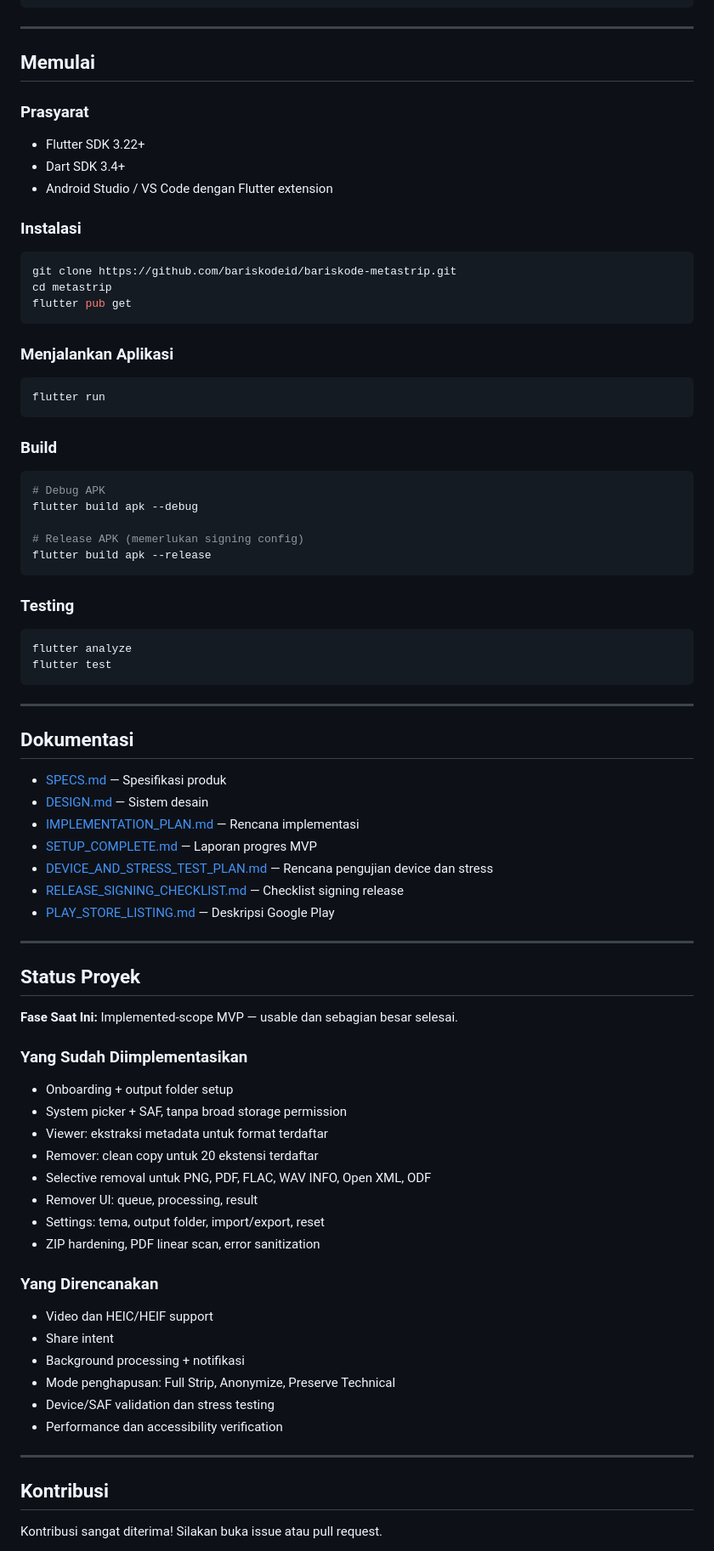
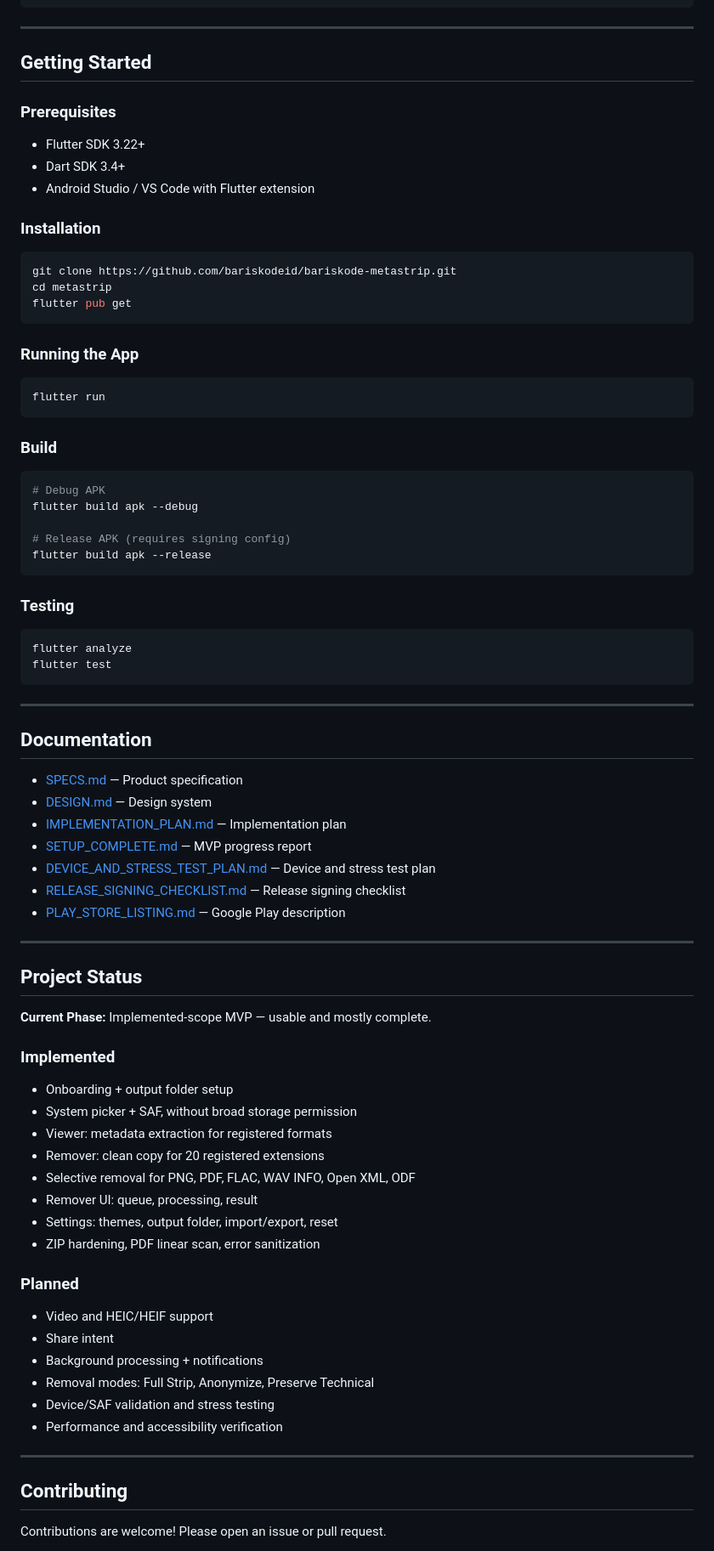
Before and after one commit to bariskodeid/bariskode-metastrip, a Markdown page: README.md, the part around one of its changes. Shown at 85% size. GitHub-like rendering.

Commit message:
docs: translate README.md to English

````diff
--- a/README.md
+++ b/README.md
@@ -99,14 +99,14 @@ lib/
 
 ---
 
-## Memulai
+## Getting Started
 
-### Prasyarat
+### Prerequisites
 - Flutter SDK 3.22+
 - Dart SDK 3.4+
-- Android Studio / VS Code dengan Flutter extension
+- Android Studio / VS Code with Flutter extension
 
-### Instalasi
+### Installation
 
 ```bash
 git clone https://github.com/bariskodeid/bariskode-metastrip.git
@@ -114,7 +114,7 @@ cd metastrip
 flutter pub get
 ```
 
-### Menjalankan Aplikasi
+### Running the App
 
 ```bash
 flutter run
@@ -126,7 +126,7 @@ flutter run
 # Debug APK
 flutter build apk --debug
 
-# Release APK (memerlukan signing config)
+# Release APK (requires signing config)
 flutter build apk --release
 ```
 
@@ -139,43 +139,43 @@ flutter test
 
 ---
 
-## Dokumentasi
+## Documentation
 
-- [SPECS.md](docs/SPECS.md) — Spesifikasi produk
-- [DESIGN.md](docs/DESIGN.md) — Sistem desain
-- [IMPLEMENTATION_PLAN.md](docs/IMPLEMENTATION_PLAN.md) — Rencana implementasi
-- [SETUP_COMPLETE.md](SETUP_COMPLETE.md) — Laporan progres MVP
-- [DEVICE_AND_STRESS_TEST_PLAN.md](docs/DEVICE_AND_STRESS_TEST_PLAN.md) — Rencana pengujian device dan stress
-- [RELEASE_SIGNING_CHECKLIST.md](docs/RELEASE_SIGNING_CHECKLIST.md) — Checklist signing release
-- [PLAY_STORE_LISTING.md](docs/PLAY_STORE_LISTING.md) — Deskripsi Google Play
+- [SPECS.md](docs/SPECS.md) — Product specification
+- [DESIGN.md](docs/DESIGN.md) — Design system
+- [IMPLEMENTATION_PLAN.md](docs/IMPLEMENTATION_PLAN.md) — Implementation plan
+- [SETUP_COMPLETE.md](SETUP_COMPLETE.md) — MVP progress report
+- [DEVICE_AND_STRESS_TEST_PLAN.md](docs/DEVICE_AND_STRESS_TEST_PLAN.md) — Device and stress test plan
+- [RELEASE_SIGNING_CHECKLIST.md](docs/RELEASE_SIGNING_CHECKLIST.md) — Release signing checklist
+- [PLAY_STORE_LISTING.md](docs/PLAY_STORE_LISTING.md) — Google Play description
 
 ---
 
-## Status Proyek
+## Project Status
 
-**Fase Saat Ini:** Implemented-scope MVP — usable dan sebagian besar selesai.
+**Current Phase:** Implemented-scope MVP — usable and mostly complete.
 
-### Yang Sudah Diimplementasikan
+### Implemented
 - Onboarding + output folder setup
-- System picker + SAF, tanpa broad storage permission
-- Viewer: ekstraksi metadata untuk format terdaftar
-- Remover: clean copy untuk 20 ekstensi terdaftar
-- Selective removal untuk PNG, PDF, FLAC, WAV INFO, Open XML, ODF
+- System picker + SAF, without broad storage permission
+- Viewer: metadata extraction for registered formats
+- Remover: clean copy for 20 registered extensions
+- Selective removal for PNG, PDF, FLAC, WAV INFO, Open XML, ODF
 - Remover UI: queue, processing, result
-- Settings: tema, output folder, import/export, reset
+- Settings: themes, output folder, import/export, reset
 - ZIP hardening, PDF linear scan, error sanitization
 
-### Yang Direncanakan
-- Video dan HEIC/HEIF support
+### Planned
+- Video and HEIC/HEIF support
 - Share intent
-- Background processing + notifikasi
-- Mode penghapusan: Full Strip, Anonymize, Preserve Technical
-- Device/SAF validation dan stress testing
-- Performance dan accessibility verification
+- Background processing + notifications
+- Removal modes: Full Strip, Anonymize, Preserve Technical
+- Device/SAF validation and stress testing
+- Performance and accessibility verification
 
 ---
 
-## Kontribusi
+## Contributing
 
-Kontribusi sangat diterima! Silakan buka issue atau pull request.
+Contributions are welcome! Please open an issue or pull request.
 
````
Also changed, not shown: other parts of README.md (+36 -36 lines).
